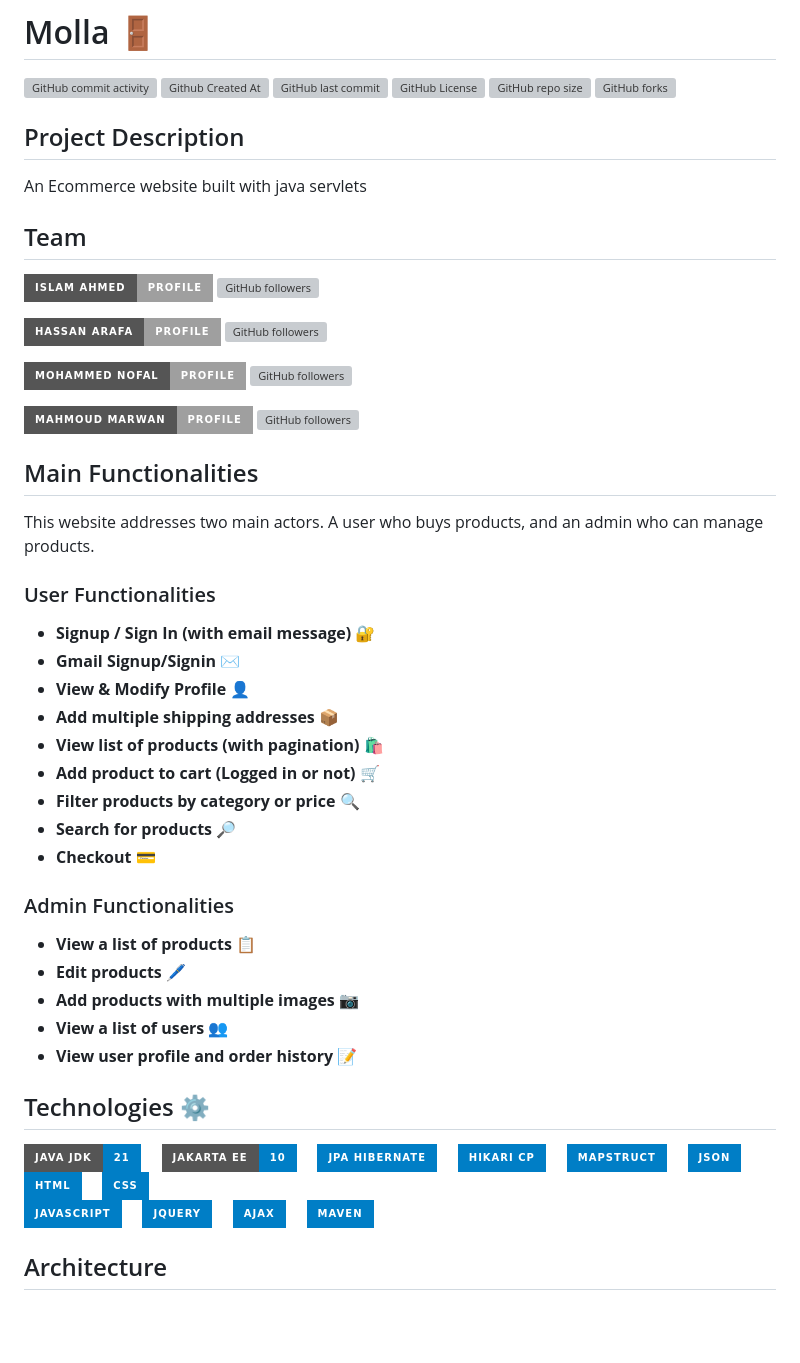
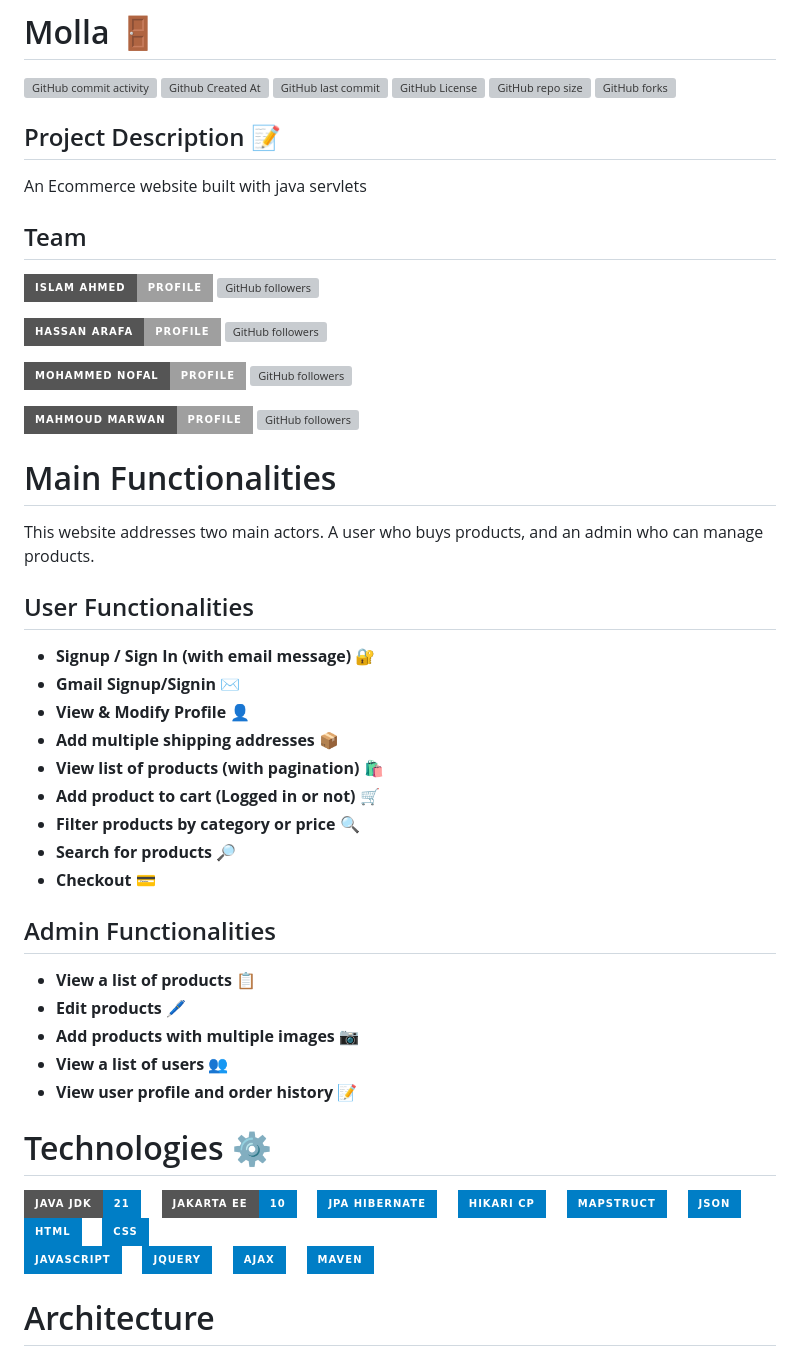
Before and after one commit to Hakugami/Molla-Furnishing, a Markdown page: README.md, the part around the change printed below. GitHub-like rendering; badges without logos; blank space fills up the shorter version; grey boxes are pictures that could not be loaded.

```diff
--- a/README.md
+++ b/README.md
@@ -7,13 +7,9 @@
 ![GitHub last commit](https://img.shields.io/github/last-commit/Hakugami/Molla-Furnishing) ![GitHub License](https://img.shields.io/github/license/Hakugami/Molla-Furnishing)
 ![GitHub repo size](https://img.shields.io/github/repo-size/Hakugami/Molla-Furnishing) ![GitHub forks](https://img.shields.io/github/forks/Hakugami/Molla-Furnishing)
 
+## Project Description 📝
+An Ecommerce website built with java servlets
 
-
-
-
-
-## Project Description
-An Ecommerce website built with java servlets
 ## Team
 [![Islam Ahmed](https://img.shields.io/badge/Islam_Ahmed-Profile-<COLOR>?style=for-the-badge&logo=github)](https://github.com/Hakugami) ![GitHub followers](https://img.shields.io/github/followers/Hakugami?style=social)
 
@@ -25,10 +21,10 @@ An Ecommerce website built with java servlets
 
 
 
-## Main Functionalities
+# Main Functionalities
 This website addresses two main actors. A user who buys products, and an admin who can manage products.
 
-### User Functionalities
+## User Functionalities
 
 - **Signup / Sign In (with email message)** 🔐
 - **Gmail Signup/Signin** ✉️
@@ -40,7 +36,7 @@ This website addresses two main actors. A user who buys products, and an admin w
 - **Search for products** 🔎
 - **Checkout** 💳
 
-### Admin Functionalities
+## Admin Functionalities
 
 - **View a list of products** 📋
 - **Edit products** 🖊️
@@ -50,7 +46,7 @@ This website addresses two main actors. A user who buys products, and an admin w
 
 
 
-## Technologies ⚙️
+# Technologies ⚙️
 
 ![Java JDK](https://img.shields.io/badge/Java%20JDK-21-blue?style=for-the-badge&logo=java)&nbsp;&nbsp;&nbsp;&nbsp;
 ![Jakarta EE](https://img.shields.io/badge/Jakarta%20EE-10-blue?style=for-the-badge&logo=eclipse&logoColor=white)&nbsp;&nbsp;&nbsp;&nbsp;
@@ -65,6 +61,6 @@ This website addresses two main actors. A user who buys products, and an admin w
 ![AJAX](https://img.shields.io/badge/AJAX-blue?style=for-the-badge&logo=ajax)&nbsp;&nbsp;&nbsp;&nbsp;
 ![Maven](https://img.shields.io/badge/Maven-blue?style=for-the-badge&logo=apache)
 
-## Architecture
+# Architecture
 
 
```
Also changed, not shown: other parts of README.md (+3 -2 lines).
